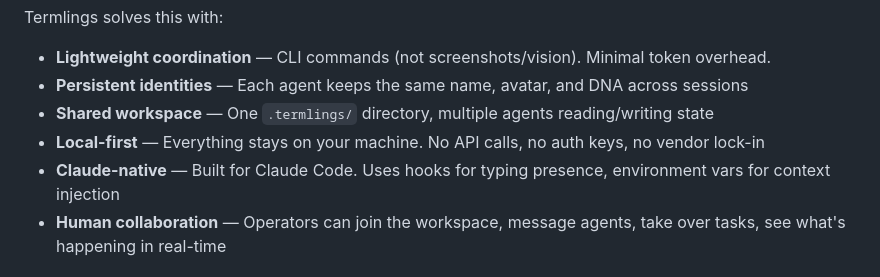
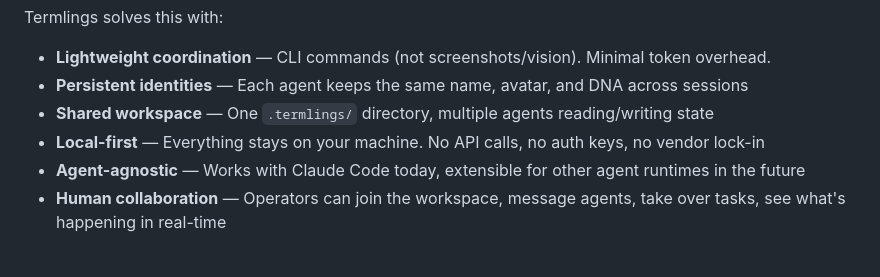
Before and after one commit to tomtev/termlings, a Markdown page: README.md, the part around the change. GitHub-like rendering.

Commit message:
Replace Claude-native with agent-agnostic in README
Support for other agent runtimes planned for future.

Co-Authored-By: Claude Haiku 4.5 <noreply@anthropic.com>

```diff
--- a/README.md
+++ b/README.md
@@ -39,7 +39,7 @@ Termlings solves this with:
 - **Persistent identities** — Each agent keeps the same name, avatar, and DNA across sessions
 - **Shared workspace** — One `.termlings/` directory, multiple agents reading/writing state
 - **Local-first** — Everything stays on your machine. No API calls, no auth keys, no vendor lock-in
-- **Claude-native** — Built for Claude Code. Uses hooks for typing presence, environment vars for context injection
+- **Agent-agnostic** — Works with Claude Code today, extensible for other agent runtimes in the future
 - **Human collaboration** — Operators can join the workspace, message agents, take over tasks, see what's happening in real-time
 
 ## Quick start
```
